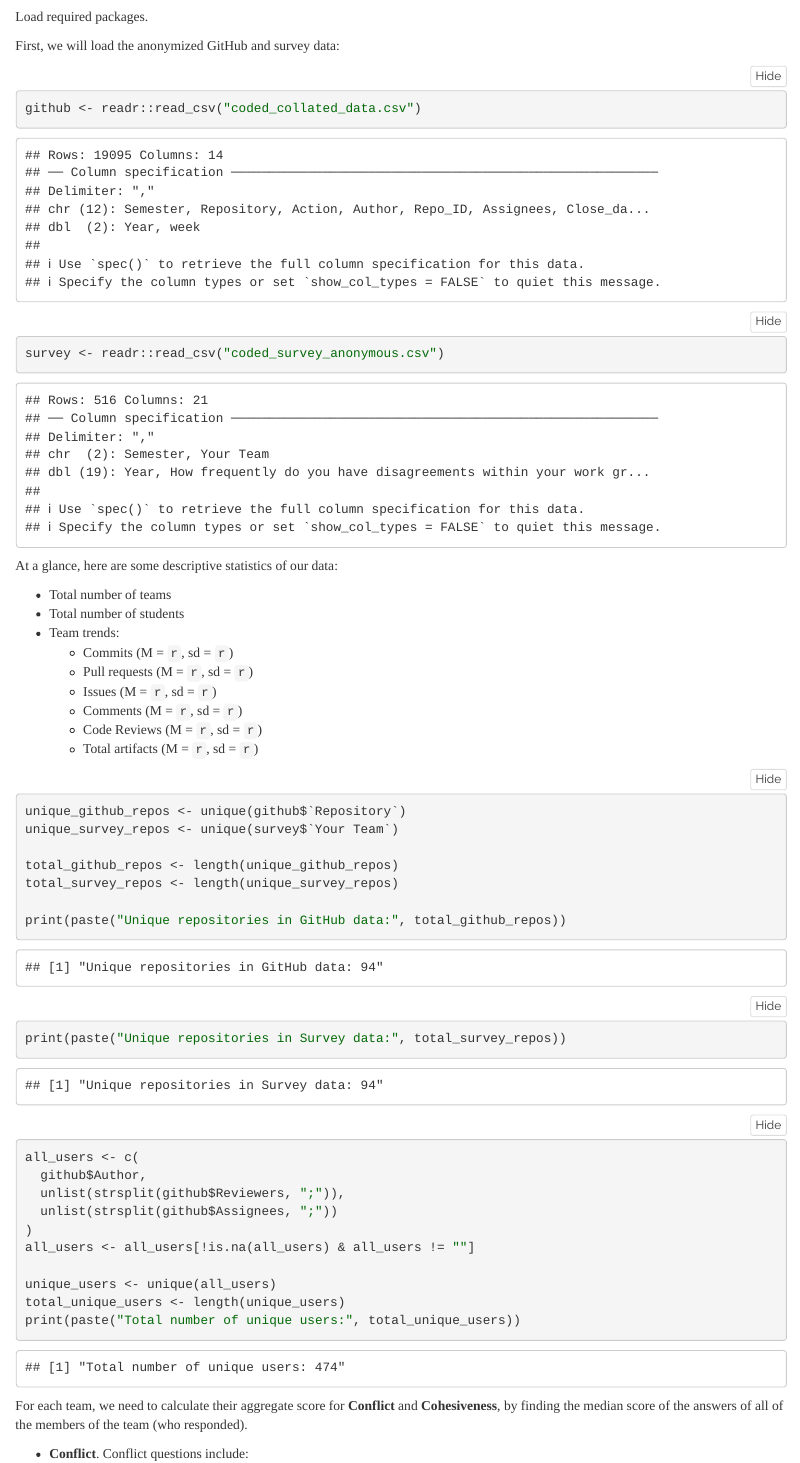
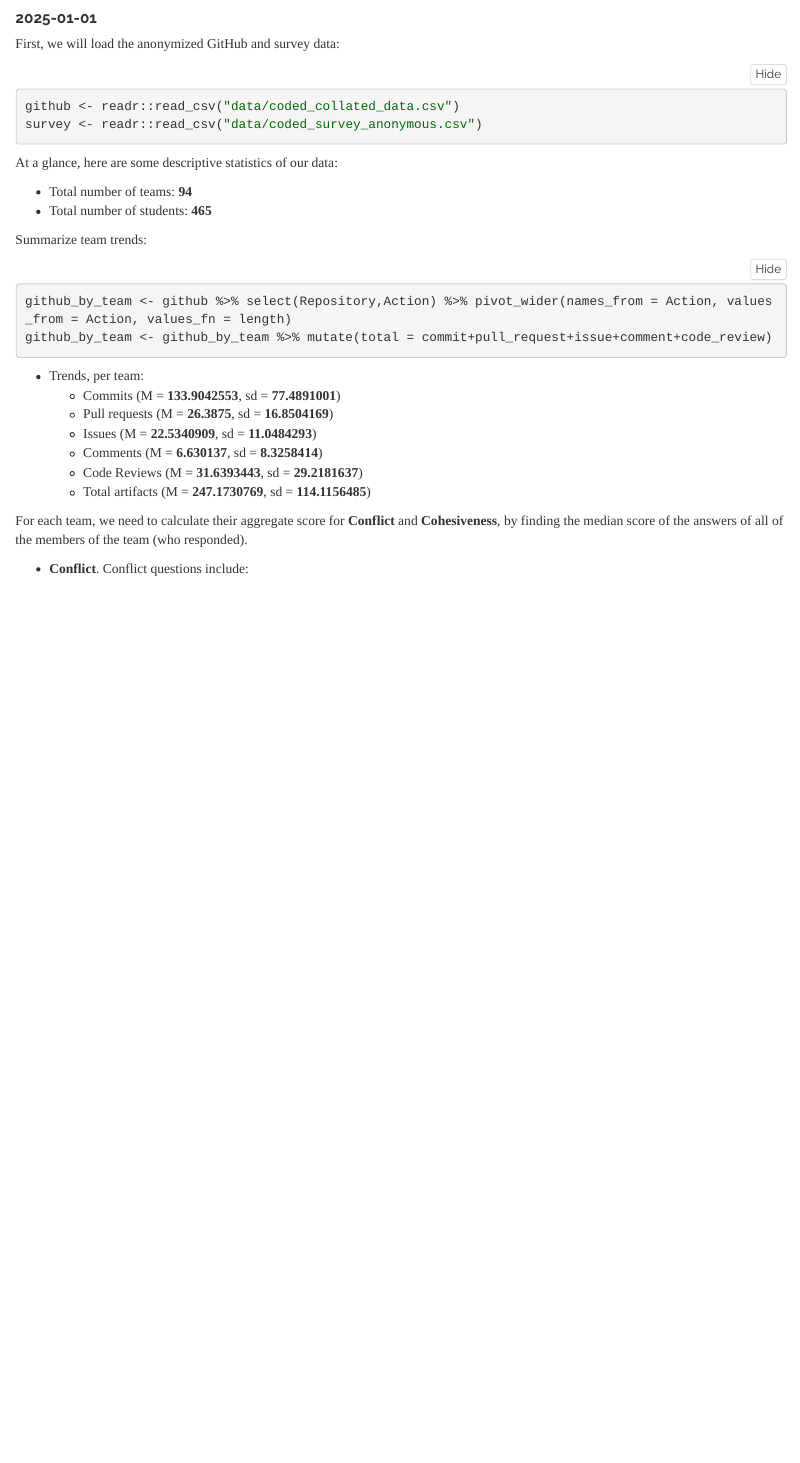
Before and after one commit to ChicoState/chronicle, an R Markdown document (chronicle-analysis.Rmd): the page in a window 1100 px wide, from 120 px down before the commit and from 90 px down after it, so that both start at the same text. Rendered offline with R 4.5, knitr and Pandoc, with nearby package versions.

Commit message:
Complete github team trend analysis

````diff
--- a/chronicle-analysis.Rmd
+++ b/chronicle-analysis.Rmd
@@ -14,5 +14,5 @@ output:
     code_folding: show
 ---
 
-Load required packages.
+
 ```{r setup, include=FALSE, error=FALSE, warning=FALSE, message=FALSE}
@@ -31,47 +32,28 @@ knitr::opts_chunk$set(echo = TRUE)
 ```
 
 First, we will load the anonymized GitHub and survey data:
-```{r loading_data}
-github <- readr::read_csv("coded_collated_data.csv")
-survey <- readr::read_csv("coded_survey_anonymous.csv")
+```{r loading_data, message = FALSE, warning = FALSE}
+github <- readr::read_csv("data/coded_collated_data.csv")
+survey <- readr::read_csv("data/coded_survey_anonymous.csv")
 ```
 
 At a glance, here are some descriptive statistics of our data:
 
-  * Total number of teams
-  * Total number of students
-  * Team trends:
-    * Commits (M = `r `, sd = `r `)
-    * Pull requests (M = `r `, sd = `r `)
-    * Issues (M = `r `, sd = `r `)
-    * Comments (M = `r `, sd = `r `)
-    * Code Reviews (M = `r `, sd = `r `)
-    * Total artifacts (M = `r `, sd = `r `)
+  * Total number of teams: **`r github %>% select(Repository) %>% unique() %>% nrow()`**
+  * Total number of students: **`r github %>% select(Author) %>% unique() %>% nrow()`**
 
-```{r number of teams}
-unique_github_repos <- unique(github$`Repository`)
-unique_survey_repos <- unique(survey$`Your Team`)
-
-total_github_repos <- length(unique_github_repos)
-total_survey_repos <- length(unique_survey_repos)
-
-print(paste("Unique repositories in GitHub data:", total_github_repos))
-print(paste("Unique repositories in Survey data:", total_survey_repos))
-
+Summarize team trends:
+```{r team trends}
+github_by_team <- github %>% select(Repository,Action) %>% pivot_wider(names_from = Action, values_from = Action, values_fn = length)
+github_by_team <- github_by_team %>% mutate(total = commit+pull_request+issue+comment+code_review)
 ```
-```{r number of students}
-all_users <- c(
-  github$Author,
-  unlist(strsplit(github$Reviewers, ";")),
-  unlist(strsplit(github$Assignees, ";"))
-)
-all_users <- all_users[!is.na(all_users) & all_users != ""]
-
-unique_users <- unique(all_users)
-total_unique_users <- length(unique_users)
-print(paste("Total number of unique users:", total_unique_users))
-
-```
+  * Trends, per team:
+    * Commits (M = **`r github_by_team %>% pull(commit) %>% mean(na.rm=TRUE)`**, sd = **`r github_by_team %>% pull(commit) %>% sd(na.rm=TRUE)`**)
+    * Pull requests (M = **`r github_by_team %>% pull(pull_request) %>% mean(na.rm=TRUE)`**, sd = **`r github_by_team %>% pull(pull_request) %>% sd(na.rm=TRUE)`**)
+    * Issues (M = **`r github_by_team %>% pull(issue) %>% mean(na.rm=TRUE)`**, sd = **`r github_by_team %>% pull(issue) %>% sd(na.rm=TRUE)`**)
+    * Comments (M = **`r github_by_team %>% pull(comment) %>% mean(na.rm=TRUE)`**, sd = **`r github_by_team %>% pull(comment) %>% sd(na.rm=TRUE)`**)
+    * Code Reviews (M = **`r github_by_team %>% pull(code_review) %>% mean(na.rm=TRUE)`**, sd = **`r github_by_team %>% pull(code_review) %>% sd(na.rm=TRUE)`**)
+    * Total artifacts (M = **`r github_by_team %>% pull(total) %>% mean(na.rm=TRUE)`**, sd = **`r github_by_team %>% pull(total) %>% sd(na.rm=TRUE)`**)
 
 For each team, we need to calculate their aggregate score for **Conflict** and **Cohesiveness**, by finding the median score of the answers
 of all of the members of the team (who responded).
````
Also changed, not shown: chronicle-analysis.Rmd (3 more changed lines).
